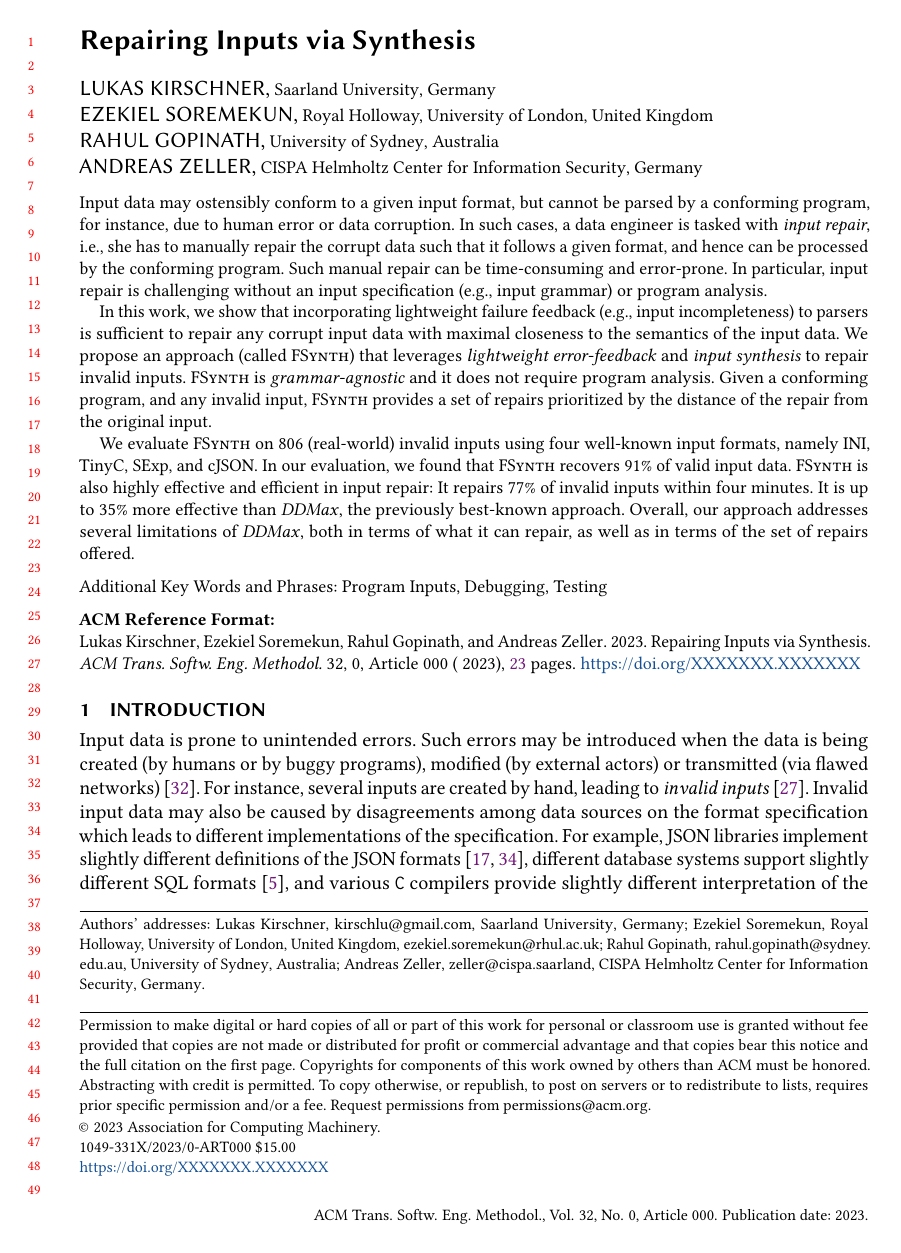
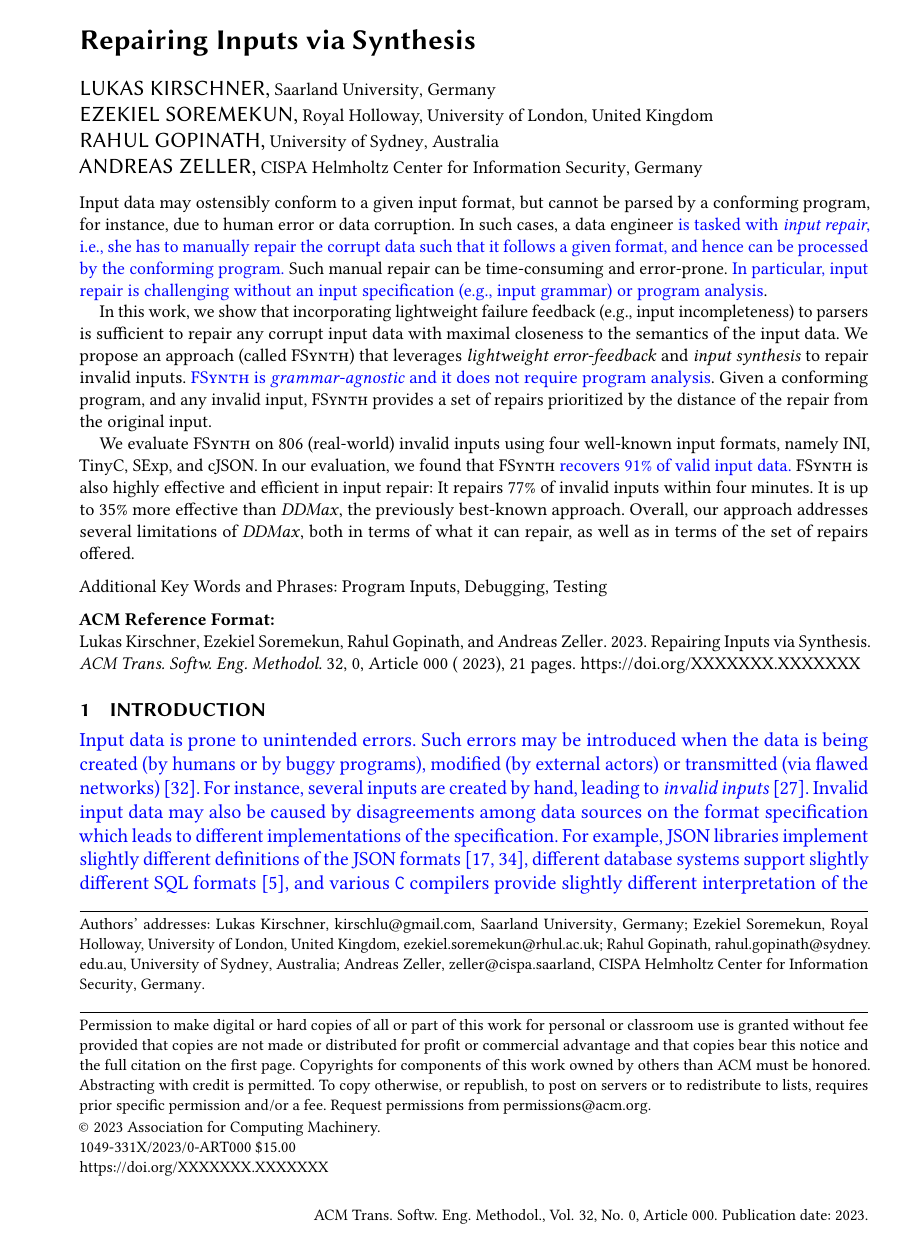
Before and after one commit to vrthra/delta-repair, a LaTeX paper (tosem23-brepair.tex): page 1 of 23 before the commit and page 1 of 21 after it. Compiled offline with pdfLaTeX.

Commit message:
Switched to Draft Mode

```diff
--- a/tosem23-brepair.tex
+++ b/tosem23-brepair.tex
@@ -49,7 +49,7 @@
 %% for your publication.
 %%
 %%
-\documentclass[acmsmall,screen,review]{acmart}
+\documentclass[acmsmall,screen,draft]{acmart}
 
 %%
 %% \BibTeX command to typeset BibTeX logo in the docs
@@ -159,8 +159,8 @@
 % \newcommand{\todo}[1]{\textcolor{red}{\textbf{TODO: }\emph{#1}}}
 % \newcommand{\com}[1]{\textcolor{orange}{\textbf{COMMENT: }\emph{#1}}}
 \newcommand{\recheck}[1]{\textcolor{red}{#1}}
-%\newcommand{\revise}[1]{\textcolor{blue}{#1}}
-\newcommand{\revise}[1]{#1}
+\newcommand{\revise}[1]{\textcolor{blue}{#1}}
+%\newcommand{\revise}[1]{#1}
 
 \renewcommand{\done}[1]{} % comment to see responses.
 
```
